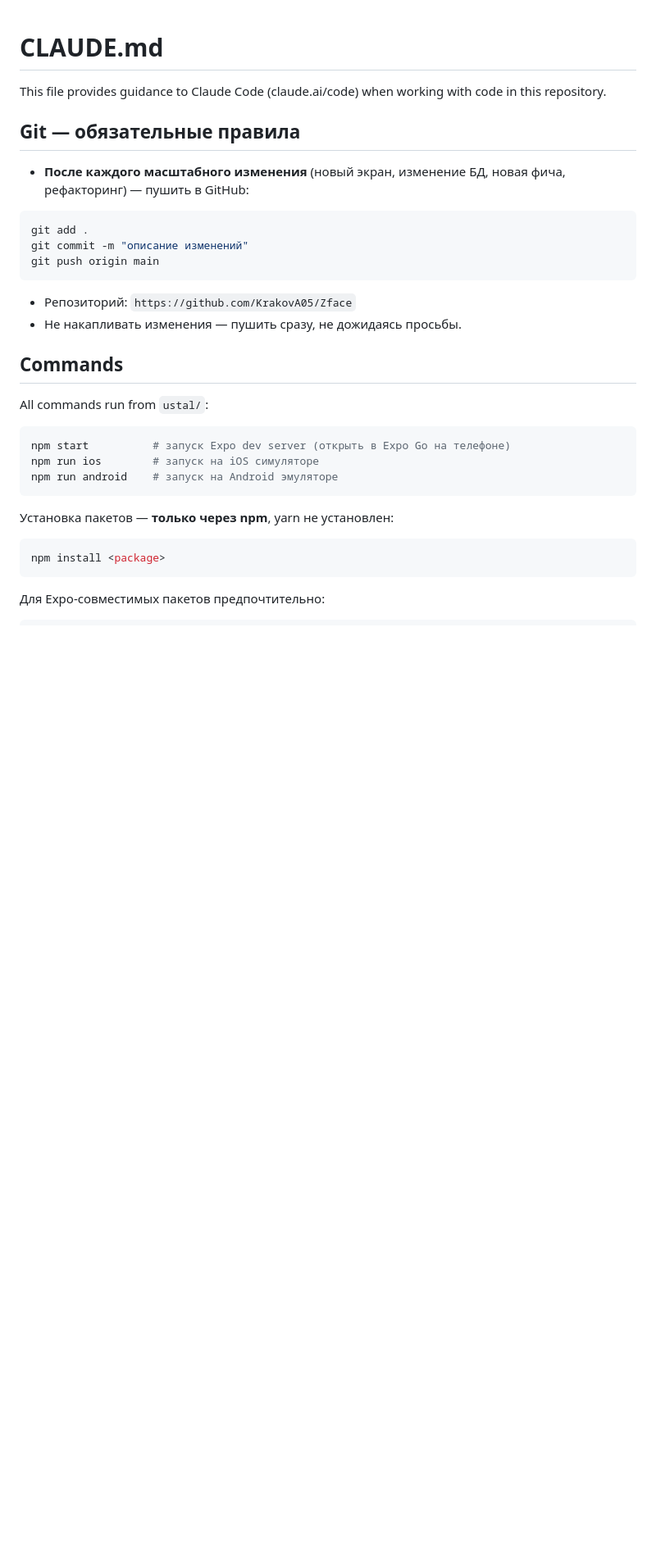
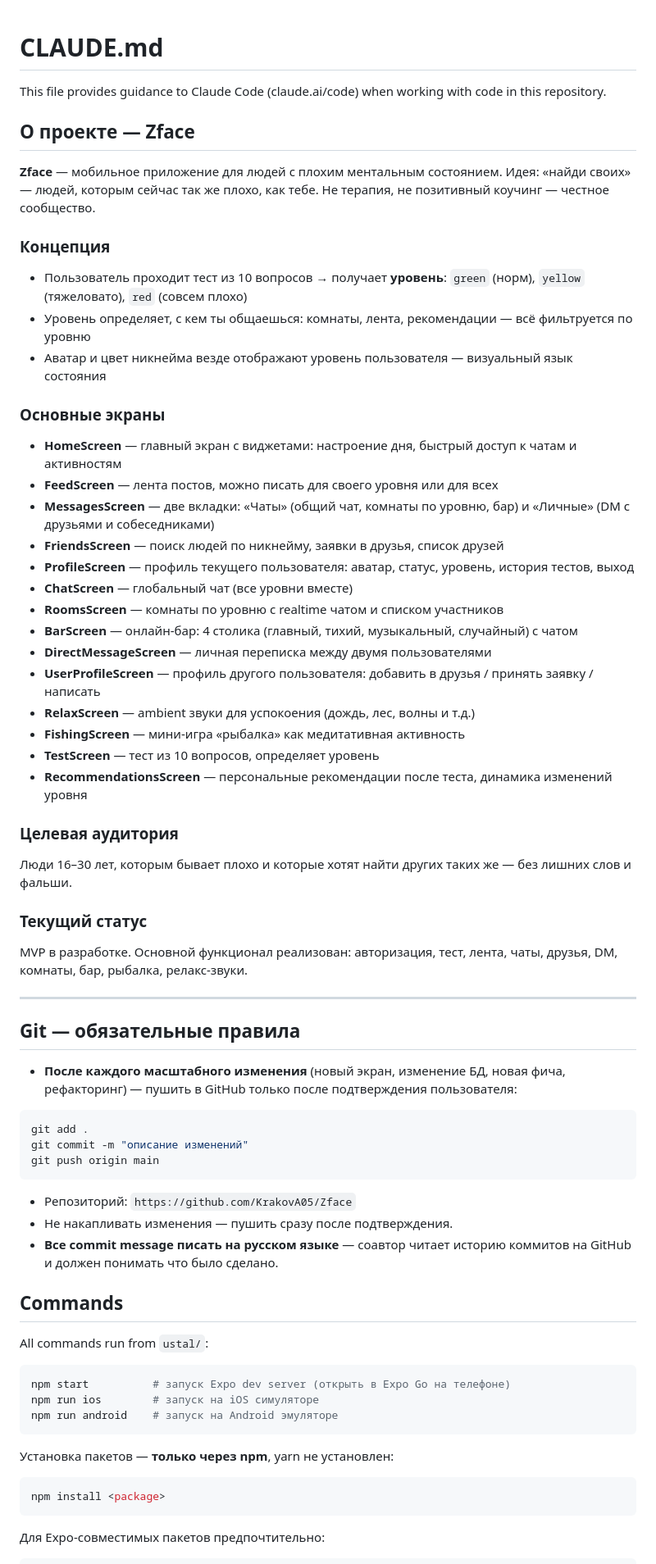
Before and after one commit to KrakovA05/Zface, a Markdown page: CLAUDE.md, the part around one of its changes. Shown at 82% size. Rendered like a GitHub page; blank space fills up the shorter version.

Commit message:
Обновление CLAUDE.md: описание проекта и правила для соавторов
- Добавлен раздел «О проекте» с концепцией, списком экранов, целевой аудиторией и статусом MVP
- Исправлено описание уровня глобального чата: level = 'global'
- Добавлено правило: все commit message писать на русском языке

Co-Authored-By: Claude Sonnet 4.6 <noreply@anthropic.com>

````diff
--- a/CLAUDE.md
+++ b/CLAUDE.md
@@ -2,16 +2,50 @@
 
 This file provides guidance to Claude Code (claude.ai/code) when working with code in this repository.
 
+## О проекте — Zface
+
+**Zface** — мобильное приложение для людей с плохим ментальным состоянием. Идея: «найди своих» — людей, которым сейчас так же плохо, как тебе. Не терапия, не позитивный коучинг — честное сообщество.
+
+### Концепция
+- Пользователь проходит тест из 10 вопросов → получает **уровень**: `green` (норм), `yellow` (тяжеловато), `red` (совсем плохо)
+- Уровень определяет, с кем ты общаешься: комнаты, лента, рекомендации — всё фильтруется по уровню
+- Аватар и цвет никнейма везде отображают уровень пользователя — визуальный язык состояния
+
+### Основные экраны
+- **HomeScreen** — главный экран с виджетами: настроение дня, быстрый доступ к чатам и активностям
+- **FeedScreen** — лента постов, можно писать для своего уровня или для всех
+- **MessagesScreen** — две вкладки: «Чаты» (общий чат, комнаты по уровню, бар) и «Личные» (DM с друзьями и собеседниками)
+- **FriendsScreen** — поиск людей по никнейму, заявки в друзья, список друзей
+- **ProfileScreen** — профиль текущего пользователя: аватар, статус, уровень, история тестов, выход
+- **ChatScreen** — глобальный чат (все уровни вместе)
+- **RoomsScreen** — комнаты по уровню с realtime чатом и списком участников
+- **BarScreen** — онлайн-бар: 4 столика (главный, тихий, музыкальный, случайный) с чатом
+- **DirectMessageScreen** — личная переписка между двумя пользователями
+- **UserProfileScreen** — профиль другого пользователя: добавить в друзья / принять заявку / написать
+- **RelaxScreen** — ambient звуки для успокоения (дождь, лес, волны и т.д.)
+- **FishingScreen** — мини-игра «рыбалка» как медитативная активность
+- **TestScreen** — тест из 10 вопросов, определяет уровень
+- **RecommendationsScreen** — персональные рекомендации после теста, динамика изменений уровня
+
+### Целевая аудитория
+Люди 16–30 лет, которым бывает плохо и которые хотят найти других таких же — без лишних слов и фальши.
+
+### Текущий статус
+MVP в разработке. Основной функционал реализован: авторизация, тест, лента, чаты, друзья, DM, комнаты, бар, рыбалка, релакс-звуки.
+
+---
+
 ## Git — обязательные правила
 
-- **После каждого масштабного изменения** (новый экран, изменение БД, новая фича, рефакторинг) — пушить в GitHub:
+- **После каждого масштабного изменения** (новый экран, изменение БД, новая фича, рефакторинг) — пушить в GitHub только после подтверждения пользователя:
 ```bash
 git add .
 git commit -m "описание изменений"
 git push origin main
 ```
 - Репозиторий: `https://github.com/KrakovA05/Zface`
-- Не накапливать изменения — пушить сразу, не дожидаясь просьбы.
+- Не накапливать изменения — пушить сразу после подтверждения.
+- **Все commit message писать на русском языке** — соавтор читает историю коммитов на GitHub и должен понимать что было сделано.
 
 ## Commands
 
````
Also changed, not shown: other parts of CLAUDE.md (+1 -1 lines).
